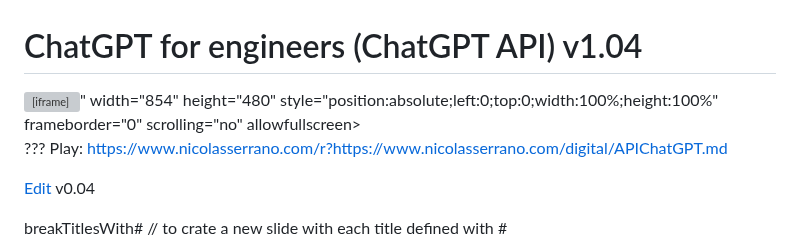
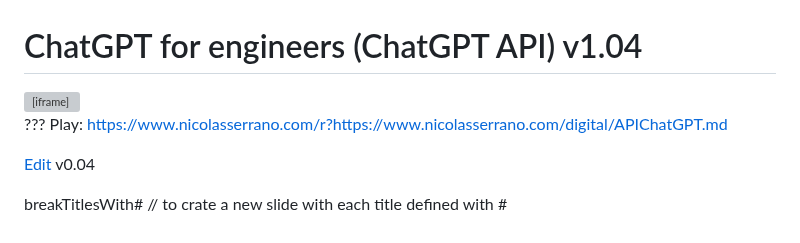
Before and after one commit to nicolasserrano/digital, a Markdown page: APIChatGPT.md, the part around one of its changes. Drawn GitHub-style; grey boxes are pictures that could not be loaded.

```diff
--- a/APIChatGPT.md
+++ b/APIChatGPT.md
@@ -1,5 +1,5 @@
 # ChatGPT for engineers (ChatGPT API) v1.04
-<div style="max-width:854px"><div style="position:relative;height:0;padding-bottom:56.25%"><iframe src="<iframe width="560" height="315" src="https://www.youtube.com/embed/eUH2_n8jE70" title="YouTube video player" frameborder="0" allow="accelerometer; autoplay; clipboard-write; encrypted-media; gyroscope; picture-in-picture; web-share" allowfullscreen></iframe>" width="854" height="480" style="position:absolute;left:0;top:0;width:100%;height:100%" frameborder="0" scrolling="no" allowfullscreen></iframe></div></div>
+<div style="max-width:854px"><div style="position:relative;height:0;padding-bottom:56.25%"><iframe src="<iframe width="560" height="315" src="https://www.youtube.com/embed/eUH2_n8jE70" title="YouTube video player" frameborder="0" allow="accelerometer; autoplay; clipboard-write; encrypted-media; gyroscope; picture-in-picture; web-share" width="854" height="480" style="position:absolute;left:0;top:0;width:100%;height:100%" frameborder="0" scrolling="no" allowfullscreen></iframe></div></div>
 
 ???
 Play: [https://www.nicolasserrano.com/r?https://www.nicolasserrano.com/digital/APIChatGPT.md](http://www.nicolasserrano.com/r?http://www.nicolasserrano.com/digital/APIChatGPT.md)
```
Also changed, not shown: other parts of APIChatGPT.md (+2 -1 lines).
